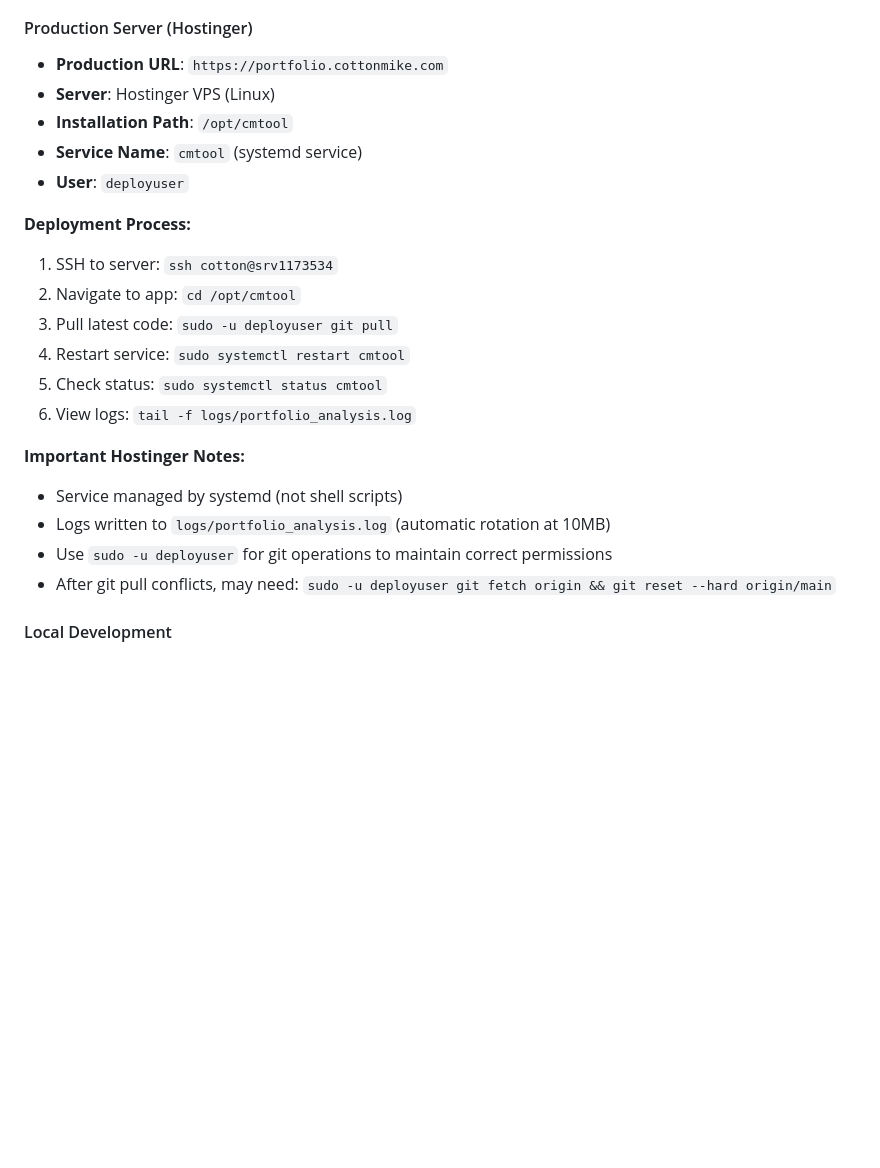
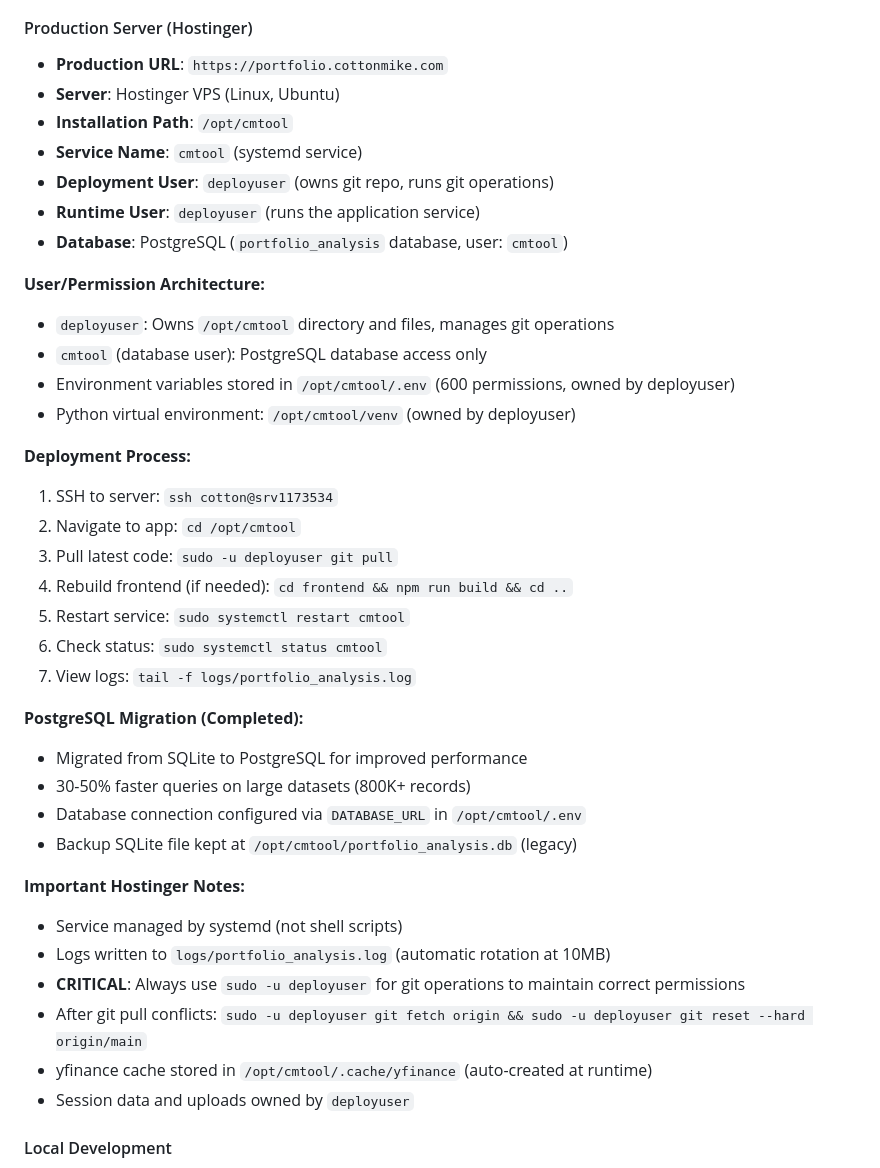
Before and after one commit to perfectm/portfolio-analysis-fastapi, a Markdown page: CLAUDE.md, the part around the change. Rendered like a GitHub page; blank space fills up the shorter version.

Commit message:
Update CLAUDE.md with deployuser and PostgreSQL details
- Document deployuser as both deployment and runtime user
- Clarify user/permission architecture
- Add PostgreSQL migration completion notes
- Document database user (cmtool) vs system user (deployuser)
- Add yfinance cache location
- Update deployment process with frontend rebuild step

```diff
--- a/CLAUDE.md
+++ b/CLAUDE.md
@@ -12,24 +12,41 @@ The application is deployed in two environments:
 
 #### Production Server (Hostinger)
 - **Production URL**: `https://portfolio.cottonmike.com`
-- **Server**: Hostinger VPS (Linux)
+- **Server**: Hostinger VPS (Linux, Ubuntu)
 - **Installation Path**: `/opt/cmtool`
 - **Service Name**: `cmtool` (systemd service)
-- **User**: `deployuser`
+- **Deployment User**: `deployuser` (owns git repo, runs git operations)
+- **Runtime User**: `deployuser` (runs the application service)
+- **Database**: PostgreSQL (`portfolio_analysis` database, user: `cmtool`)
+
+**User/Permission Architecture:**
+- `deployuser`: Owns `/opt/cmtool` directory and files, manages git operations
+- `cmtool` (database user): PostgreSQL database access only
+- Environment variables stored in `/opt/cmtool/.env` (600 permissions, owned by deployuser)
+- Python virtual environment: `/opt/cmtool/venv` (owned by deployuser)
 
 **Deployment Process:**
 1. SSH to server: `ssh cotton@srv1173534`
 2. Navigate to app: `cd /opt/cmtool`
 3. Pull latest code: `sudo -u deployuser git pull`
-4. Restart service: `sudo systemctl restart cmtool`
-5. Check status: `sudo systemctl status cmtool`
-6. View logs: `tail -f logs/portfolio_analysis.log`
+4. Rebuild frontend (if needed): `cd frontend && npm run build && cd ..`
+5. Restart service: `sudo systemctl restart cmtool`
+6. Check status: `sudo systemctl status cmtool`
+7. View logs: `tail -f logs/portfolio_analysis.log`
+
+**PostgreSQL Migration (Completed):**
+- Migrated from SQLite to PostgreSQL for improved performance
+- 30-50% faster queries on large datasets (800K+ records)
+- Database connection configured via `DATABASE_URL` in `/opt/cmtool/.env`
+- Backup SQLite file kept at `/opt/cmtool/portfolio_analysis.db` (legacy)
 
 **Important Hostinger Notes:**
 - Service managed by systemd (not shell scripts)
 - Logs written to `logs/portfolio_analysis.log` (automatic rotation at 10MB)
-- Use `sudo -u deployuser` for git operations to maintain correct permissions
-- After git pull conflicts, may need: `sudo -u deployuser git fetch origin && git reset --hard origin/main`
+- **CRITICAL**: Always use `sudo -u deployuser` for git operations to maintain correct permissions
+- After git pull conflicts: `sudo -u deployuser git fetch origin && sudo -u deployuser git reset --hard origin/main`
+- yfinance cache stored in `/opt/cmtool/.cache/yfinance` (auto-created at runtime)
+- Session data and uploads owned by `deployuser`
 
 #### Local Development
 - **Development**: Local machine, same codebase
```
